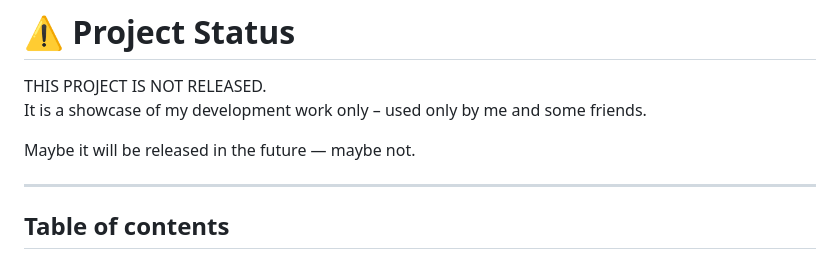
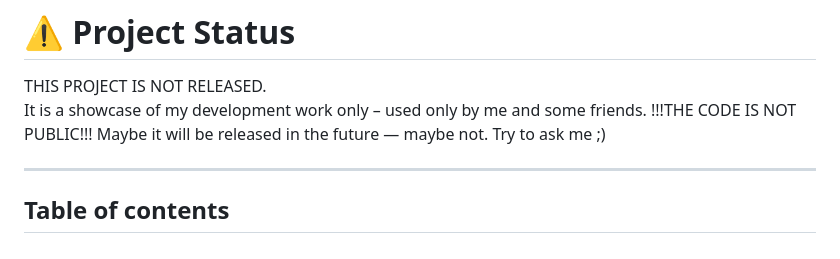
Before and after one commit to CookieStealer90/Idle-Obelisk-Miner-Bot-public, a Markdown page: README.md, the part around the change. Drawn GitHub-style.

```diff
--- a/README.md
+++ b/README.md
@@ -23,8 +23,8 @@
 
 THIS PROJECT IS NOT RELEASED.
 It is a showcase of my development work only – used only by me and some friends.
-
-Maybe it will be released in the future — maybe not.
+!!!THE CODE IS NOT PUBLIC!!!
+Maybe it will be released in the future — maybe not. Try to ask me ;)
 
 ---
 
```
